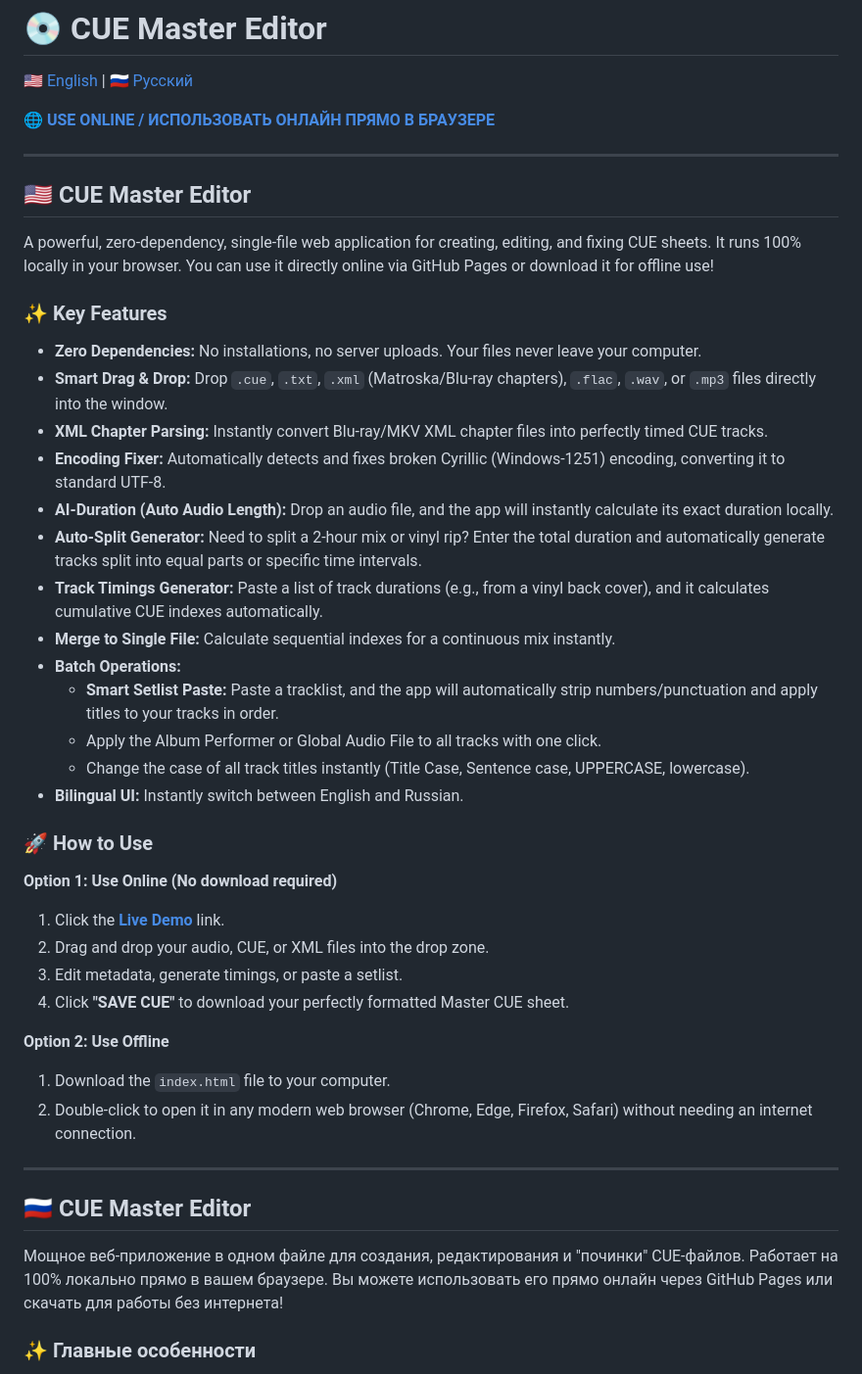
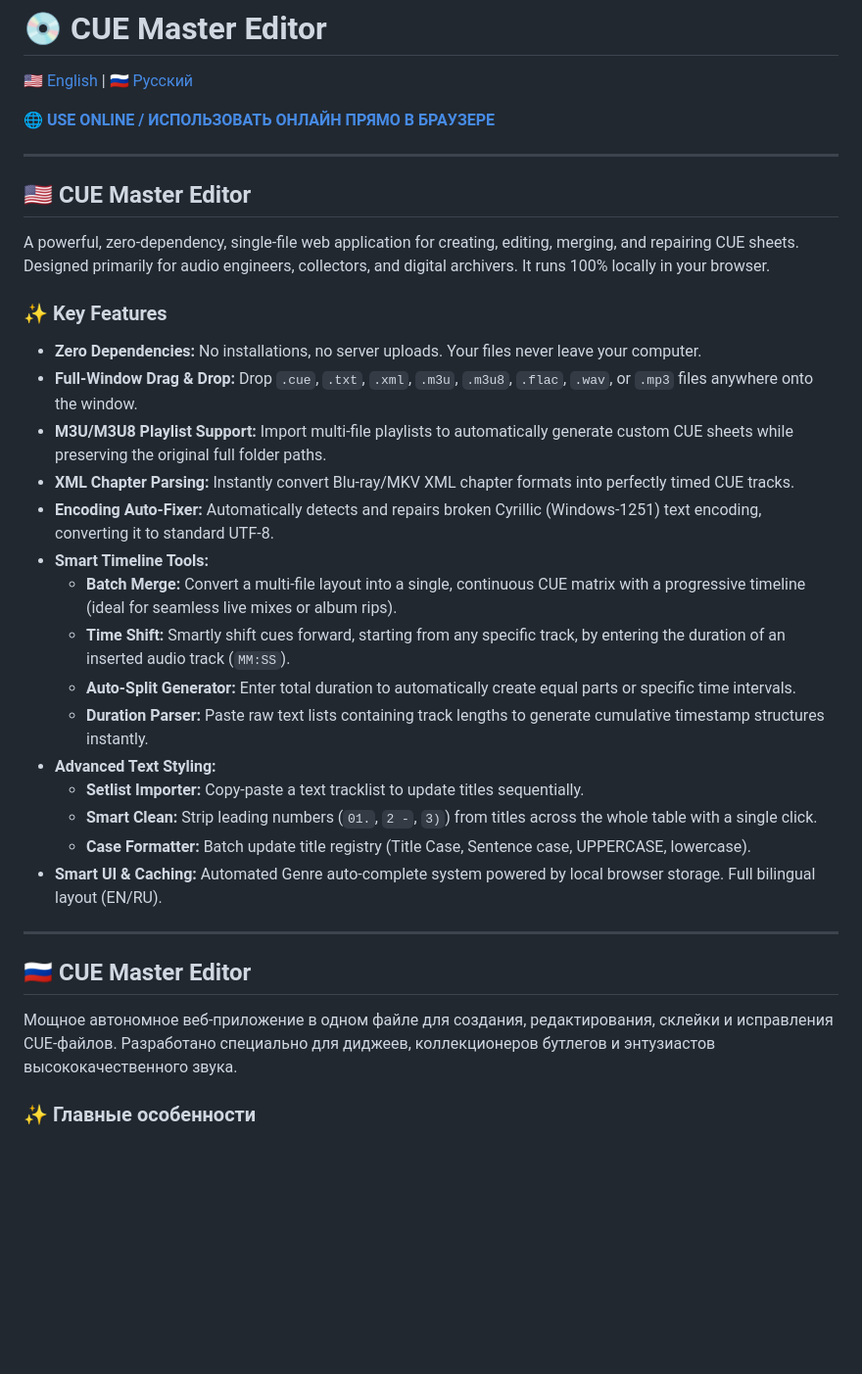
Before and after one commit to VadimLevo/CUE-Master-Editor, a Markdown page: README.md, the part around one of its changes. Shown at 98% size. GitHub-like rendering; blank space fills up the shorter version.

Commit message:
Update README.md
Update README.md to v23 features (Playlist support, Time Shift, Number cleaning)

```diff
--- a/README.md
+++ b/README.md
@@ -8,39 +8,29 @@
 
 <a name="english"></a>
 ## 🇺🇸 CUE Master Editor
-A powerful, zero-dependency, single-file web application for creating, editing, and fixing CUE sheets. It runs 100% locally in your browser. You can use it directly online via GitHub Pages or download it for offline use!
+A powerful, zero-dependency, single-file web application for creating, editing, merging, and repairing CUE sheets. Designed primarily for audio engineers, collectors, and digital archivers. It runs 100% locally in your browser.
 
 ### ✨ Key Features
 * **Zero Dependencies:** No installations, no server uploads. Your files never leave your computer.
-* **Smart Drag & Drop:** Drop `.cue`, `.txt`, `.xml` (Matroska/Blu-ray chapters), `.flac`, `.wav`, or `.mp3` files directly into the window.
-* **XML Chapter Parsing:** Instantly convert Blu-ray/MKV XML chapter files into perfectly timed CUE tracks.
-* **Encoding Fixer:** Automatically detects and fixes broken Cyrillic (Windows-1251) encoding, converting it to standard UTF-8.
-* **AI-Duration (Auto Audio Length):** Drop an audio file, and the app will instantly calculate its exact duration locally.
-* **Auto-Split Generator:** Need to split a 2-hour mix or vinyl rip? Enter the total duration and automatically generate tracks split into equal parts or specific time intervals.
-* **Track Timings Generator:** Paste a list of track durations (e.g., from a vinyl back cover), and it calculates cumulative CUE indexes automatically.
-* **Merge to Single File:** Calculate sequential indexes for a continuous mix instantly.
-* **Batch Operations:**
-    * **Smart Setlist Paste:** Paste a tracklist, and the app will automatically strip numbers/punctuation and apply titles to your tracks in order.
-    * Apply the Album Performer or Global Audio File to all tracks with one click.
-    * Change the case of all track titles instantly (Title Case, Sentence case, UPPERCASE, lowercase).
-* **Bilingual UI:** Instantly switch between English and Russian.
-
-### 🚀 How to Use
-
-**Option 1: Use Online (No download required)**
-1. Click the **[Live Demo](https://vadimlevo.github.io/CUE-Master-Editor/index.html)** link.
-2. Drag and drop your audio, CUE, or XML files into the drop zone.
-3. Edit metadata, generate timings, or paste a setlist.
-4. Click **"SAVE CUE"** to download your perfectly formatted Master CUE sheet.
-
-**Option 2: Use Offline**
-1. Download the `index.html` file to your computer.
-2. Double-click to open it in any modern web browser (Chrome, Edge, Firefox, Safari) without needing an internet connection.
+* **Full-Window Drag & Drop:** Drop `.cue`, `.txt`, `.xml`, `.m3u`, `.m3u8`, `.flac`, `.wav`, or `.mp3` files anywhere onto the window.
+* **M3U/M3U8 Playlist Support:** Import multi-file playlists to automatically generate custom CUE sheets while preserving the original full folder paths.
+* **XML Chapter Parsing:** Instantly convert Blu-ray/MKV XML chapter formats into perfectly timed CUE tracks.
+* **Encoding Auto-Fixer:** Automatically detects and repairs broken Cyrillic (Windows-1251) text encoding, converting it to standard UTF-8.
+* **Smart Timeline Tools:**
+    * **Batch Merge:** Convert a multi-file layout into a single, continuous CUE matrix with a progressive timeline (ideal for seamless live mixes or album rips).
+    * **Time Shift:** Smartly shift cues forward, starting from any specific track, by entering the duration of an inserted audio track (`MM:SS`).
+    * **Auto-Split Generator:** Enter total duration to automatically create equal parts or specific time intervals.
+    * **Duration Parser:** Paste raw text lists containing track lengths to generate cumulative timestamp structures instantly.
+* **Advanced Text Styling:**
+    * **Setlist Importer:** Copy-paste a text tracklist to update titles sequentially.
+    * **Smart Clean:** Strip leading numbers (`01.`, `2 -`, `3)`) from titles across the whole table with a single click.
+    * **Case Formatter:** Batch update title registry (Title Case, Sentence case, UPPERCASE, lowercase).
+* **Smart UI & Caching:** Automated Genre auto-complete system powered by local browser storage. Full bilingual layout (EN/RU).
 
 ---
 
 <a name="русский"></a>
 ## 🇷🇺 CUE Master Editor
-Мощное веб-приложение в одном файле для создания, редактирования и "починки" CUE-файлов. Работает на 100% локально прямо в вашем браузере. Вы можете использовать его прямо онлайн через GitHub Pages или скачать для работы без интернета!
+Мощное автономное веб-приложение в одном файле для создания, редактирования, склейки и исправления CUE-файлов. Разработано специально для диджеев, коллекционеров бутлегов и энтузиастов высококачественного звука.
 
 ### ✨ Главные особенности
```
Also changed, not shown: other parts of README.md (+16 -26 lines).
